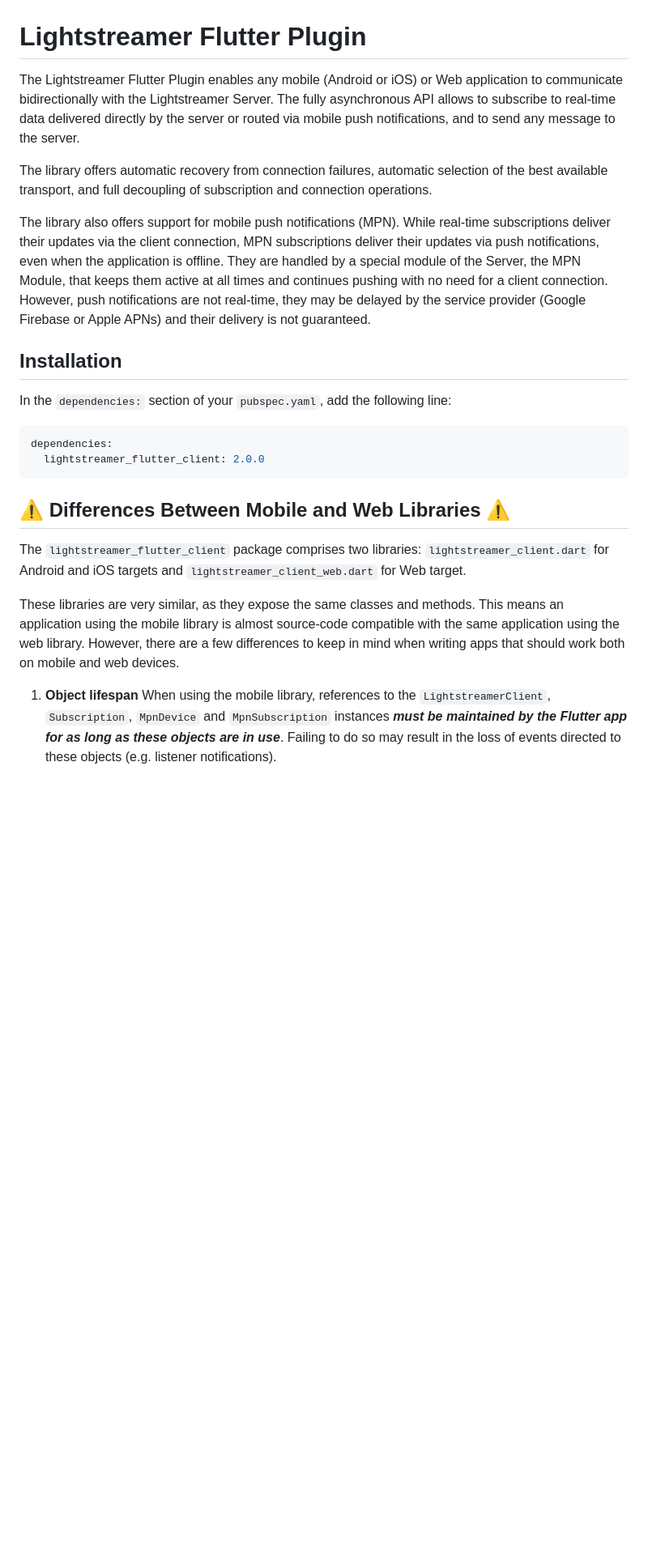
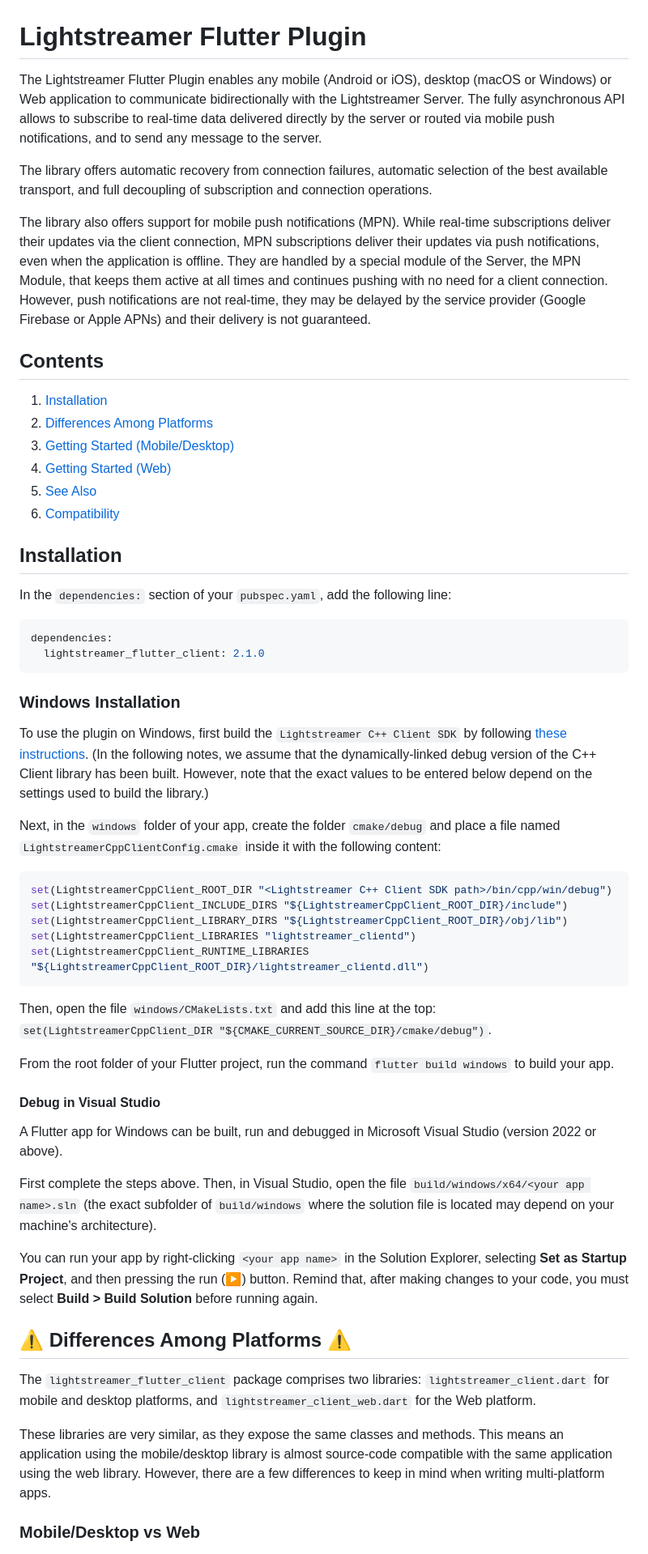
Before and after one commit to Lightstreamer/lightstreamer_flutter_client, a Markdown page: README.md, the part around one of its changes. Shown at 81% size. Rendered like a GitHub page; blank space fills up the shorter version.

````diff
--- a/README.md
+++ b/README.md
@@ -1,10 +1,19 @@
 # Lightstreamer Flutter Plugin
 
-The Lightstreamer Flutter Plugin enables any mobile (Android or iOS) or Web application to communicate bidirectionally with the Lightstreamer Server. The fully asynchronous API allows to subscribe to real-time data delivered directly by the server or routed via mobile push notifications, and to send any message to the server.
+The Lightstreamer Flutter Plugin enables any mobile (Android or iOS), desktop (macOS or Windows) or Web application to communicate bidirectionally with the Lightstreamer Server. The fully asynchronous API allows to subscribe to real-time data delivered directly by the server or routed via mobile push notifications, and to send any message to the server.
 
 The library offers automatic recovery from connection failures, automatic selection of the best available transport, and full decoupling of subscription and connection operations.
 
 The library also offers support for mobile push notifications (MPN). While real-time subscriptions deliver their updates via the client connection, MPN subscriptions deliver their updates via push notifications, even when the application is offline. They are handled by a special module of the Server, the MPN Module, that keeps them active at all times and continues pushing with no need for a client connection. However, push notifications are not real-time, they may be delayed by the service provider (Google Firebase or Apple APNs) and their delivery is not guaranteed.
+
+## Contents
+
+1. [Installation](#installation)
+1. [Differences Among Platforms](#-differences-among-platforms-)
+1. [Getting Started (Mobile/Desktop)](#getting-started-mobiledesktop)
+1. [Getting Started (Web)](#getting-started-web)
+1. [See Also](#see-also)
+1. [Compatibility](#compatibility)
 
 ## Installation
 
@@ -12,13 +21,40 @@ In the `dependencies:` section of your `pubspec.yaml`, add the following line:
 
 ```yaml
 dependencies:
-  lightstreamer_flutter_client: 2.0.0
+  lightstreamer_flutter_client: 2.1.0
 ```
 
-## ⚠ Differences Between Mobile and Web Libraries ⚠
+### Windows Installation
 
-The `lightstreamer_flutter_client` package comprises two libraries: `lightstreamer_client.dart` for Android and iOS targets and `lightstreamer_client_web.dart` for Web target.
+To use the plugin on Windows, first build the `Lightstreamer C++ Client SDK` by following [these instructions](https://github.com/Lightstreamer/Lightstreamer-lib-client-haxe/blob/main/README.md#building). (In the following notes, we assume that the dynamically-linked debug version of the C++ Client library has been built. However, note that the exact values to be entered below depend on the settings used to build the library.)
 
-These libraries are very similar, as they expose the same classes and methods. This means an application using the mobile library is almost source-code compatible with the same application using the web library. However, there are a few differences to keep in mind when writing apps that should work both on mobile and web devices.
+Next, in the `windows` folder of your app, create the folder `cmake/debug` and place a file named `LightstreamerCppClientConfig.cmake` inside it with the following content:
 
-1. **Object lifespan** When using the mobile library, references to the `LightstreamerClient`, `Subscription`, `MpnDevice` and `MpnSubscription` instances _**must be maintained by the Flutter app for as long as these objects are in use**_. Failing to do so may result in the loss of events directed to these objects (e.g. listener notifications).
+```cmake
+set(LightstreamerCppClient_ROOT_DIR "<Lightstreamer C++ Client SDK path>/bin/cpp/win/debug")
+set(LightstreamerCppClient_INCLUDE_DIRS "${LightstreamerCppClient_ROOT_DIR}/include")
+set(LightstreamerCppClient_LIBRARY_DIRS "${LightstreamerCppClient_ROOT_DIR}/obj/lib")
+set(LightstreamerCppClient_LIBRARIES "lightstreamer_clientd")
+set(LightstreamerCppClient_RUNTIME_LIBRARIES "${LightstreamerCppClient_ROOT_DIR}/lightstreamer_clientd.dll")
+```
+
+Then, open the file `windows/CMakeLists.txt` and add this line at the top: `set(LightstreamerCppClient_DIR "${CMAKE_CURRENT_SOURCE_DIR}/cmake/debug")`.
+
+From the root folder of your Flutter project, run the command `flutter build windows` to build your app.
+
+#### Debug in Visual Studio
+
+A Flutter app for Windows can be built, run and debugged in Microsoft Visual Studio (version 2022 or above).
+
+First complete the steps above. Then, in Visual Studio, open the file `build/windows/x64/<your app name>.sln` (the exact subfolder of `build/windows` where the solution file is located may depend on your machine's architecture).
+
+You can run your app by right-clicking `<your app name>` in the Solution Explorer, selecting **Set as Startup Project**, and then pressing the run (▶) button. Remind that, after making changes to your code, you must select **Build > Build Solution** before running again.
+
+## ⚠ Differences Among Platforms ⚠
+
+The `lightstreamer_flutter_client` package comprises two libraries: `lightstreamer_client.dart` for mobile and desktop platforms, and `lightstreamer_client_web.dart` for the Web platform.
+
+These libraries are very similar, as they expose the same classes and methods. This means an application using the mobile/desktop library is almost source-code compatible with the same application using the web library. However, there are a few differences to keep in mind when writing multi-platform apps.
+
+### Mobile/Desktop vs Web
+
````
Also changed, not shown: other parts of README.md (+33 -12 lines).
